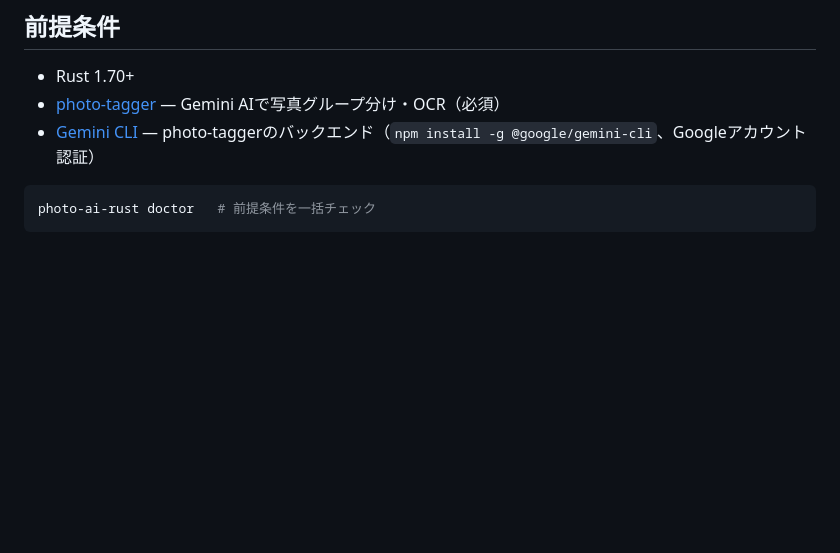
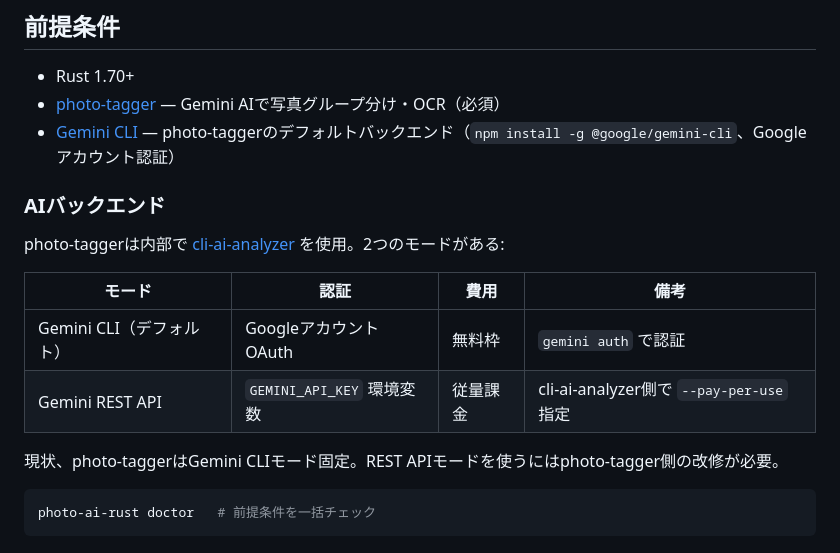
Before and after one commit to YuujiKamura/photo-ai-rust, a Markdown page: README.md, the part around the change. Drawn GitHub-style; blank space fills up the shorter version.

Commit message:
docs: AIバックエンド構成を明記（Gemini CLI / REST API 2モード）
cli-ai-analyzerのTimeBasedQuota(CLI OAuth)とPayPerUse(API key)の
2モード構成を記載。photo-taggerは現状CLI固定である旨も明記。

Co-Authored-By: Claude Opus 4.6 <noreply@anthropic.com>

````diff
--- a/README.md
+++ b/README.md
@@ -10,7 +10,18 @@
 
 - Rust 1.70+
 - [photo-tagger](https://github.com/YuujiKamura/photo-tagger) — Gemini AIで写真グループ分け・OCR（必須）
-- [Gemini CLI](https://github.com/google-gemini/gemini-cli) — photo-taggerのバックエンド（`npm install -g @google/gemini-cli`、Googleアカウント認証）
+- [Gemini CLI](https://github.com/google-gemini/gemini-cli) — photo-taggerのデフォルトバックエンド（`npm install -g @google/gemini-cli`、Googleアカウント認証）
+
+### AIバックエンド
+
+photo-taggerは内部で [cli-ai-analyzer](https://github.com/YuujiKamura/cli-ai-analyzer) を使用。2つのモードがある:
+
+| モード | 認証 | 費用 | 備考 |
+|--------|------|------|------|
+| Gemini CLI（デフォルト） | Googleアカウント OAuth | 無料枠 | `gemini auth` で認証 |
+| Gemini REST API | `GEMINI_API_KEY` 環境変数 | 従量課金 | cli-ai-analyzer側で `--pay-per-use` 指定 |
+
+現状、photo-taggerはGemini CLIモード固定。REST APIモードを使うにはphoto-tagger側の改修が必要。
 
 ```bash
 photo-ai-rust doctor   # 前提条件を一括チェック
````
